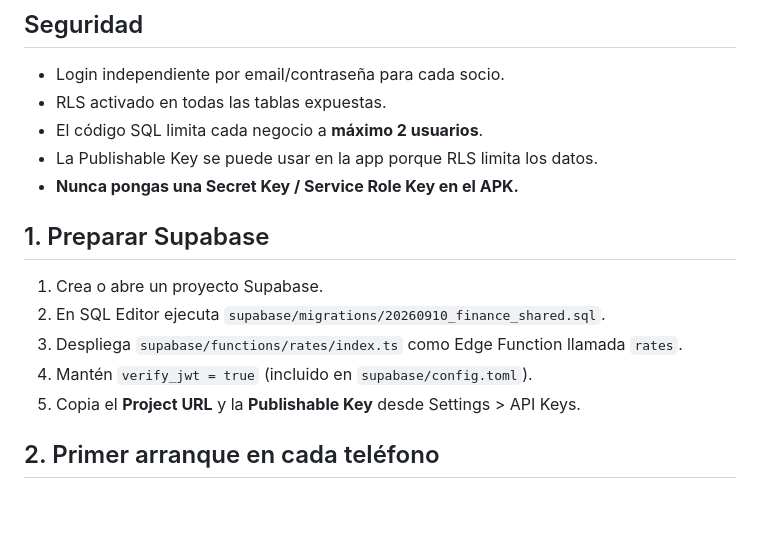
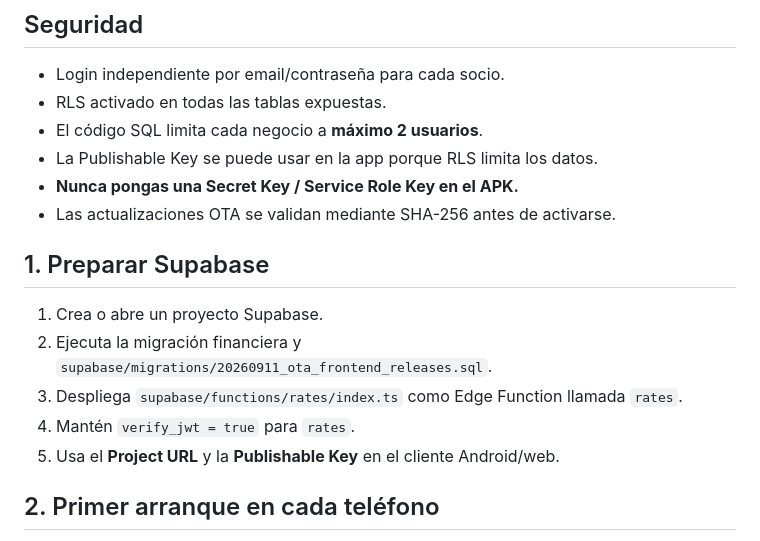
Before and after one commit to zoughons-pixel/finanzas-negocio, a Markdown page: README.md, the part around one of its changes. Rendered like a GitHub page; blank space fills up the shorter version.

```diff
--- a/README.md
+++ b/README.md
@@ -17,13 +17,14 @@ Cada movimiento conserva `bcv_rate` y `airtm_rate`, por lo que el histórico no
 - El código SQL limita cada negocio a **máximo 2 usuarios**.
 - La Publishable Key se puede usar en la app porque RLS limita los datos.
 - **Nunca pongas una Secret Key / Service Role Key en el APK.**
+- Las actualizaciones OTA se validan mediante SHA-256 antes de activarse.
 
 ## 1. Preparar Supabase
 1. Crea o abre un proyecto Supabase.
-2. En SQL Editor ejecuta `supabase/migrations/20260910_finance_shared.sql`.
+2. Ejecuta la migración financiera y `supabase/migrations/20260911_ota_frontend_releases.sql`.
 3. Despliega `supabase/functions/rates/index.ts` como Edge Function llamada `rates`.
-4. Mantén `verify_jwt = true` (incluido en `supabase/config.toml`).
-5. Copia el **Project URL** y la **Publishable Key** desde Settings > API Keys.
+4. Mantén `verify_jwt = true` para `rates`.
+5. Usa el **Project URL** y la **Publishable Key** en el cliente Android/web.
 
 ## 2. Primer arranque en cada teléfono
 La app pide Project URL + Publishable Key una sola vez y las guarda localmente en ese dispositivo.
```
Also changed, not shown: other parts of README.md (+23 -8 lines).
